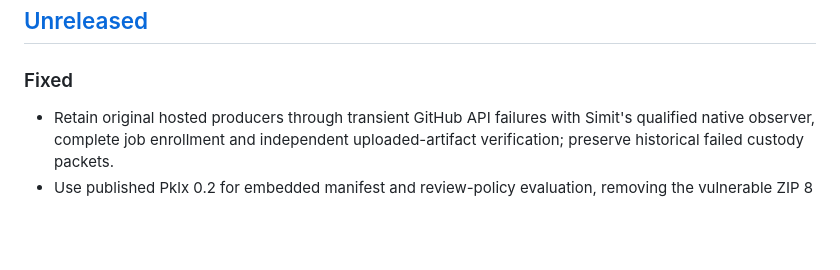
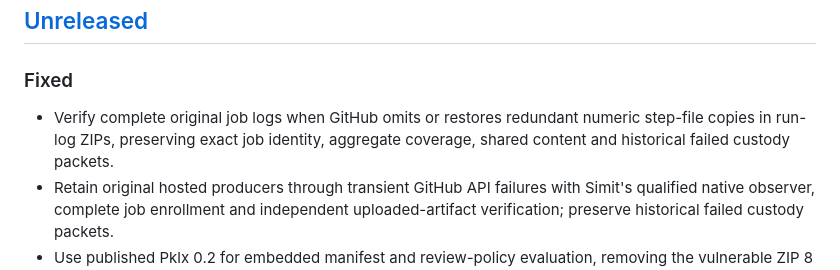
Before and after one commit to caniko/canix-toolbelt, a Markdown page: CHANGELOG.md, the part around the change. GitHub-like rendering; blank space fills up the shorter version.

Commit message:
docs: record complete producer log custody repair

```diff
--- a/CHANGELOG.md
+++ b/CHANGELOG.md
@@ -7,6 +7,9 @@ is recorded in Git. This file follows [Keep a Changelog](https://keepachangelog.
 
 ### Fixed
 
+- Verify complete original job logs when GitHub omits or restores redundant
+  numeric step-file copies in run-log ZIPs, preserving exact job identity,
+  aggregate coverage, shared content and historical failed custody packets.
 - Retain original hosted producers through transient GitHub API failures with
   Simit's qualified native observer, complete job enrollment and independent
   uploaded-artifact verification; preserve historical failed custody packets.
```
